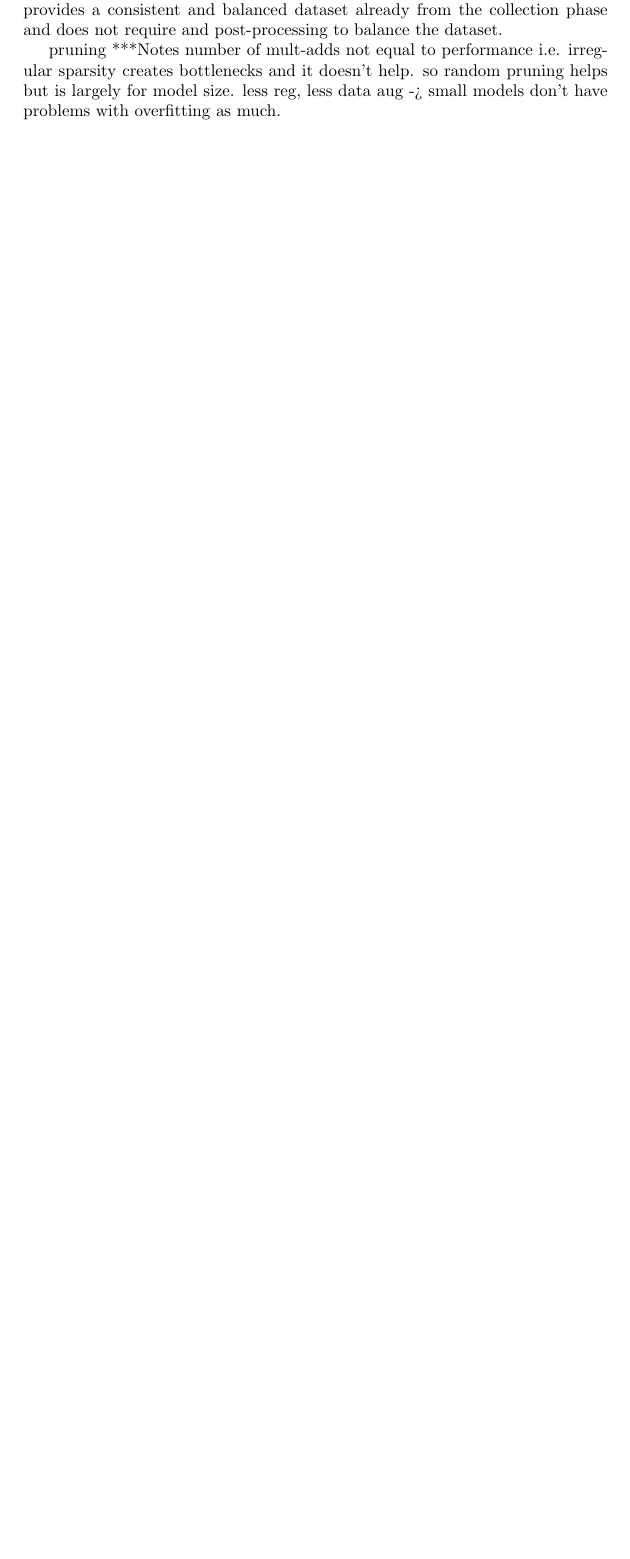
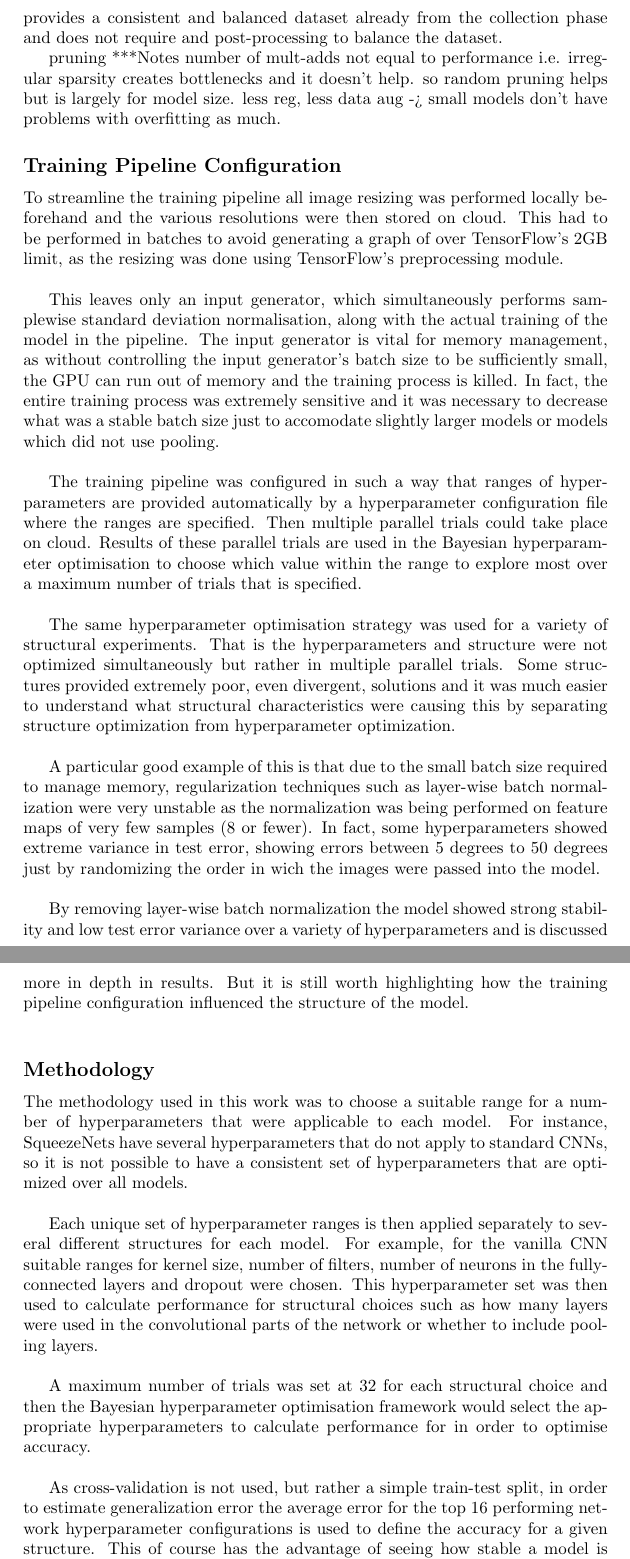
Before and after one commit to frederik-laboyrie/collaborative-filtering-spark, a LaTeX document (report/report.tex): part of page 16 of 19 before the commit and two parts of pages 17 and 18 of 21 after it, the two joined at a grey line, cut so that both start at the same text, the shorter picture padded with empty space. Compiled offline with pdfLaTeX.

Commit message:
method etc.

```diff
--- a/report/report.tex
+++ b/report/report.tex
@@ -205,13 +205,29 @@ RANSAC is well suited to this task as it takes a random sample of points in each
 In [1] a painting game was also developed during the data collection process, where a user is given feedback showing how much of the orientation space they have managed to fill with sufficient samples. This was in response to earlier datasets which had inconsistencies and gaps in orientation space as users failed to provide sufficient examples for the entirety of orientation space. This then provides a consistent and balanced dataset already from the collection phase and does not require and post-processing to balance the dataset.
 
 
-
-
-
-
-
  pruning
 ***Notes
 number of mult-adds not equal to performance i.e. irregular sparsity creates bottlenecks and it doesn't help. so random pruning helps but is largely for model size. less reg, less data aug -> small models don't have problems with overfitting as much.
 
+\subsection*{Training Pipeline Configuration}
+To streamline the training pipeline all image resizing was performed locally beforehand and the various resolutions were then stored on cloud. This had to be performed in batches to avoid generating a graph of over TensorFlow's 2GB limit, as the resizing was done using TensorFlow's preprocessing module. \\
 
+This leaves only an input generator, which simultaneously performs samplewise standard deviation normalisation, along with the actual training of the model in the pipeline.
+The input generator is vital for memory management, as without controlling the input generator's batch size to be sufficiently small, the GPU can run out of memory and the training process is killed. In fact, the entire training process was extremely sensitive and it was necessary to decrease what was a stable batch size just to accomodate slightly larger models or models which did not use pooling. \\
+
+The training pipeline was configured in such a way that ranges of hyperparameters are provided automatically by a hyperparameter configuration file where the ranges are specified. Then multiple parallel trials could take place on cloud. Results of these parallel trials are used in the Bayesian hyperparameter optimisation to choose which value within the range to explore most over a maximum number of trials that is specified. \\
+
+The same hyperparameter optimisation strategy was used for a variety of structural experiments. That is the hyperparameters and structure were not optimized simultaneously but rather in multiple parallel trials. Some structures provided extremely poor, even divergent, solutions and it was much easier to understand what structural characteristics were causing this by separating structure optimization from hyperparameter optimization.\\
+
+A particular good example of this is that due to the small batch size required to manage memory, regularization techniques such as layer-wise batch normalization were very unstable as the normalization was being performed on feature maps of very few samples (8 or fewer). In fact, some hyperparameters showed extreme variance in test error, showing errors between 5 degrees to 50 degrees just by randomizing the order in wich the images were passed into the model. \\
+
+By removing layer-wise batch normalization the model showed strong stability and low test error variance over a variety of hyperparameters and is discussed more in depth in results.  But it is still worth highlighting how the training pipeline configuration influenced the structure of the model. \\
+
+\subsection*{Methodology}
+The methodology used in this work was to choose a suitable range for a number of hyperparameters that were applicable to each model. For instance, SqueezeNets have several hyperparameters that do not apply to standard CNNs, so it is not possible to have a consistent set of hyperparameters that are optimized over all  models. \\
+
+Each unique set of hyperparameter ranges is then applied separately to several different structures for each model. For example, for the vanilla CNN suitable ranges for kernel size, number of filters, number of neurons in the fully-connected layers and dropout were chosen. This hyperparameter set was then used to calculate performance for structural choices such as how many layers were used in the convolutional parts of the network or whether to include pooling layers. \\
+
+A maximum number of trials was set at 32 for each structural choice and then the Bayesian hyperparameter optimisation framework would select the appropriate hyperparameters to calculate performance for in order to optimise accuracy. \\
+
+As cross-validation is not used, but rather a simple train-test split, in order to estimate generalization error the average error for the top 16 performing network hyperparameter configurations is used to define the accuracy for a given structure. This of course has the advantage of seeing how stable a model is over hyperparameter space at the loss of seeing how stable a model is on being trained on different subsets of the data.\\
```
Also changed, not shown: report/report.tex (12 more changed lines).
